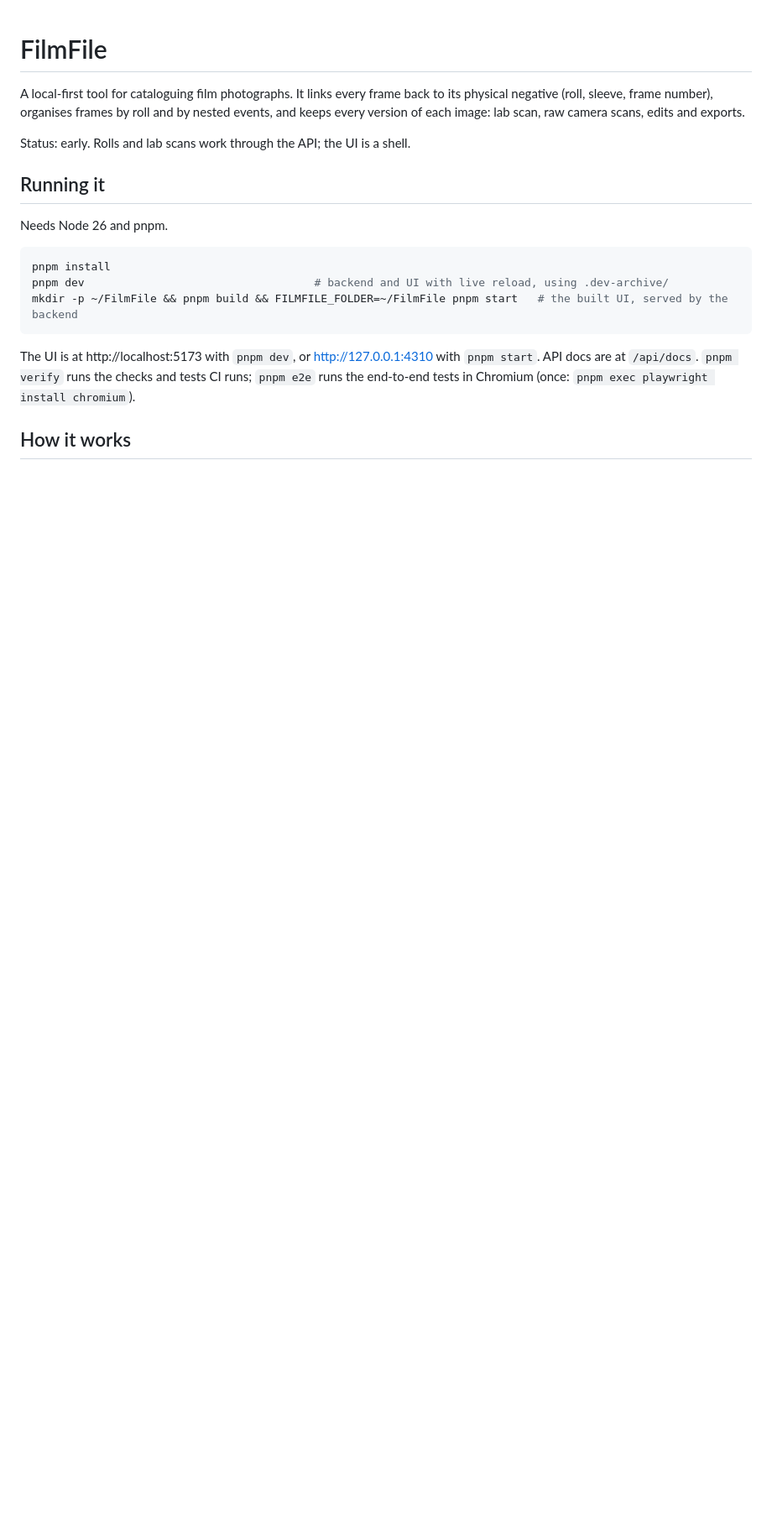
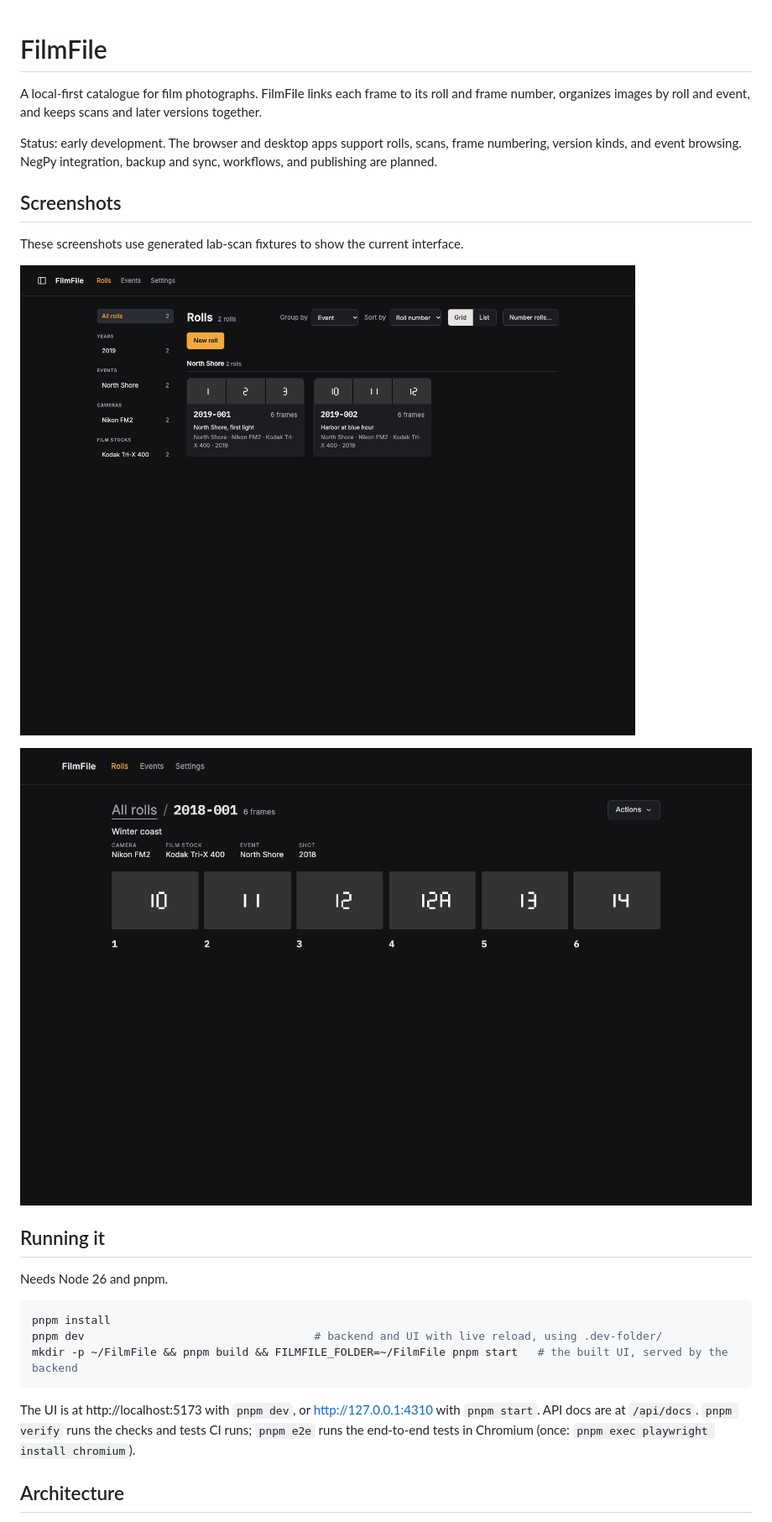
Before and after one commit to bjpirt/FilmFile, a Markdown page: README.md, the part around one of its changes. Shown at 84% size. Rendered like a GitHub page; pictures changed too: docs/images/library-overview.png (added), docs/images/roll-contact-sheet.png (added); blank space fills up the shorter version.

Commit message:
docs: refresh project guide and screenshots

````diff
--- a/README.md
+++ b/README.md
@@ -1,8 +1,16 @@
 # FilmFile
 
-A local-first tool for cataloguing film photographs. It links every frame back to its physical negative (roll, sleeve, frame number), organises frames by roll and by nested events, and keeps every version of each image: lab scan, raw camera scans, edits and exports.
+A local-first catalogue for film photographs. FilmFile links each frame to its roll and frame number, organizes images by roll and event, and keeps scans and later versions together.
 
-Status: early. Rolls and lab scans work through the API; the UI is a shell.
+Status: early development. The browser and desktop apps support rolls, scans, frame numbering, version kinds, and event browsing. NegPy integration, backup and sync, workflows, and publishing are planned.
+
+## Screenshots
+
+These screenshots use generated lab-scan fixtures to show the current interface.
+
+![FilmFile library grouped by event](docs/images/library-overview.png)
+
+![FilmFile roll contact sheet](docs/images/roll-contact-sheet.png)
 
 ## Running it
 
@@ -10,11 +18,11 @@ Needs Node 26 and pnpm.
 
 ```sh
 pnpm install
-pnpm dev                                   # backend and UI with live reload, using .dev-archive/
+pnpm dev                                   # backend and UI with live reload, using .dev-folder/
 mkdir -p ~/FilmFile && pnpm build && FILMFILE_FOLDER=~/FilmFile pnpm start   # the built UI, served by the backend
 ```
 
 The UI is at http://localhost:5173 with `pnpm dev`, or http://127.0.0.1:4310 with `pnpm start`. API docs are at `/api/docs`. `pnpm verify` runs the checks and tests CI runs; `pnpm e2e` runs the end-to-end tests in Chromium (once: `pnpm exec playwright install chromium`).
 
-## How it works
+## Architecture
 
````
Also changed, not shown: other parts of README.md (+5 -5 lines), docs/design.md (+51 -64 lines), docs/plan-phase-0-1.md (deleted, +0 -319 lines), docs/technical-architecture.md (added, +154 -0 lines).
